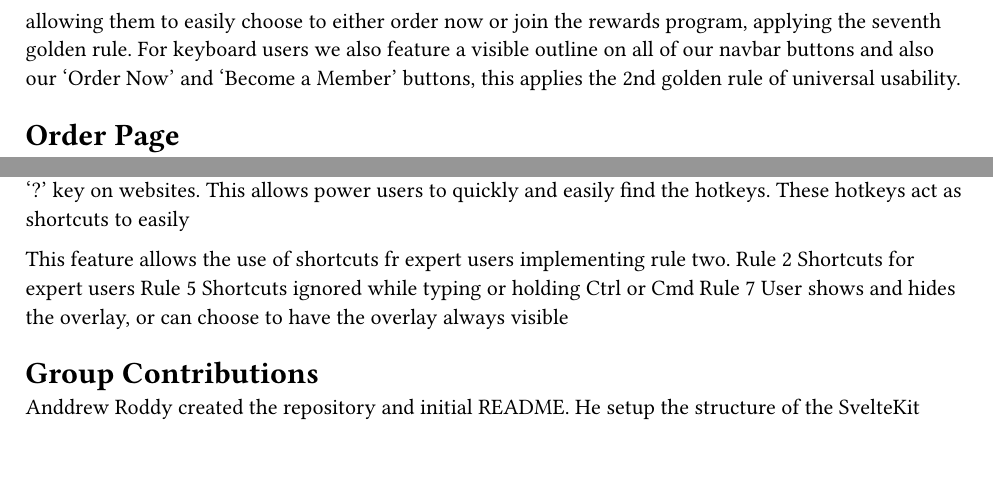
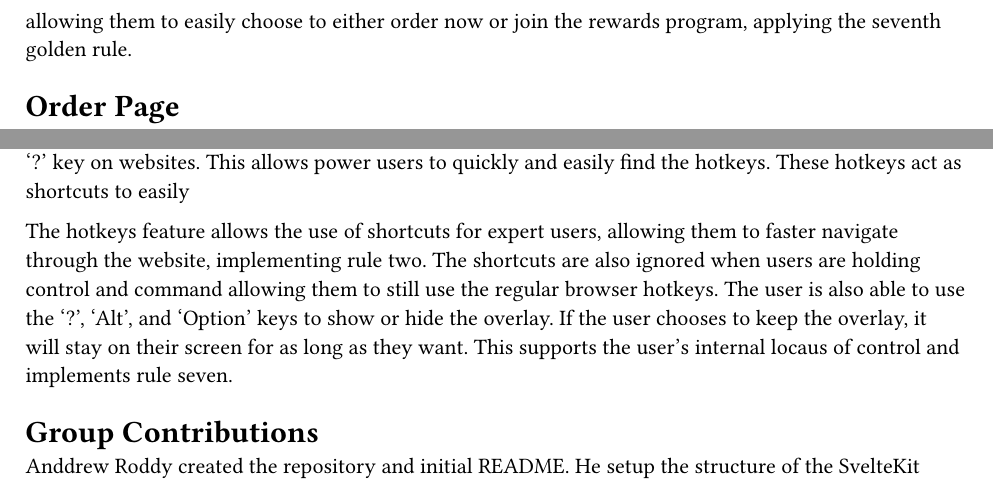
Before and after one commit to AndrewRoddy/HIC-Project-1, a Typst document (report/main.typ): two parts of pages 3 and 10 of 11, joined at a grey line, cut so that both start at the same text. Compiled offline with Typst 0.15.

Commit message:
Added the hotkeys section

```diff
--- a/report/main.typ
+++ b/report/main.typ
@@ -54,7 +54,6 @@ When the user first opens the application they are taken to the home page. This
 
 The entire application applies the first golden rule of consistency. All of the applications have the same navbar, footer, and color pallette. They share the same accent color of `#ff922f` orange, our company color.
 On this home page, the two buttons at the bottom allow the user to be fully in control applying by allowing them to easily choose to either order now or join the rewards program, applying the seventh golden rule.
-For keyboard users we also feature a visible outline on all of our navbar buttons and also our 'Order Now' and 'Become a Member' buttons, this applies the 2nd golden rule of universal usability.
 
 = Order Page
 #figure(
@@ -132,10 +131,7 @@ The rewards page lets customers join the Bagl membership program by entering the
 )
 At the bottom of the page, in the footer, the user is shown that if they press 'Alt', 'Option', or '?' it will display keyboard shortcuts. Users who use the application and explore it often will see this message. Power uses are used to pressing the Alt key in applications like Photoshop, Premiere Pro, or Word to view the list of available hotkeys. This parallel is also made for Mac users who are used to pressing the '?' key on websites. This allows power users to quickly and easily find the hotkeys. These hotkeys act as shortcuts to easily
 
-This feature allows the use of shortcuts fr expert users implementing rule two.
-Rule 2 Shortcuts for expert users
-Rule 5 Shortcuts ignored while typing or holding Ctrl or Cmd
-Rule 7 User shows and hides the overlay, or can choose to have the overlay always visible
+The hotkeys feature allows the use of shortcuts for expert users, allowing them to faster navigate through the website, implementing rule two. The shortcuts are also ignored when users are holding control and command allowing them to still use the regular browser hotkeys. The user is also able to use the '?', 'Alt', and 'Option' keys to show or hide the overlay. If the user chooses to keep the overlay, it will stay on their screen for as long as they want. This supports the user's internal locaus of control and implements rule seven.
 
 = Group Contributions
 Anddrew Roddy created the repository and initial README. He setup the structure of the SvelteKit project and organized the routes to navigate through the website. Then, he added all 11 of the bagel images that you see in the repository, made and styled the bagel card components in the order page. Continued to improve the CSS for the order page by adding effects to the card. He built the shopping cart application with a working total, and saved the cart to local storage. Created a global color theme to have consistent looking pages. Made shortcuts for the application to make it more accessible to a variety of users. Fixed hotkey bugs like shortcut firing while typing in input field, binding the option key as an alternative to alt for mac users. Wrote the installation instructions and created the report fro submission.
```
Also changed, not shown: report/main.typ (2 more changed lines).
